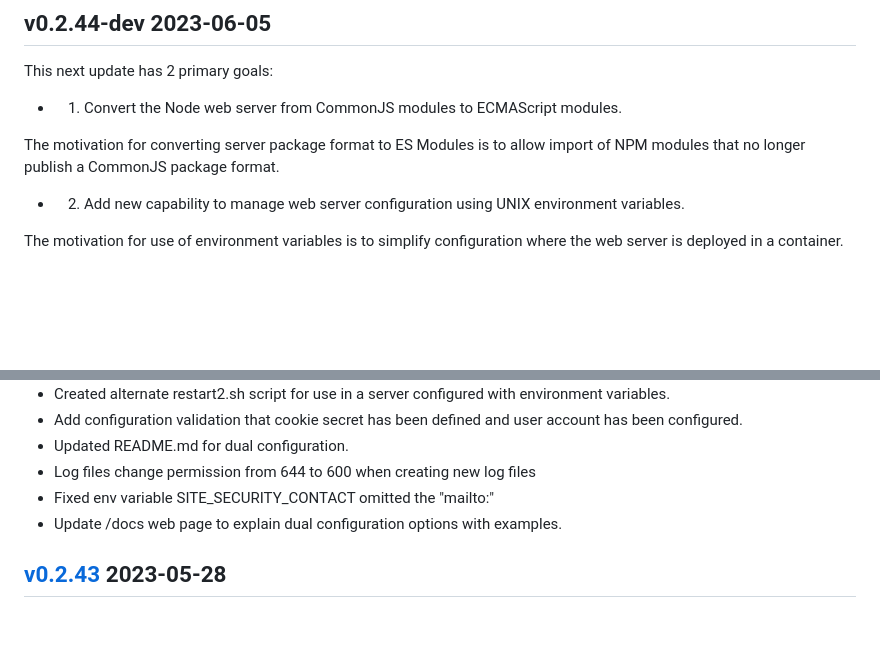
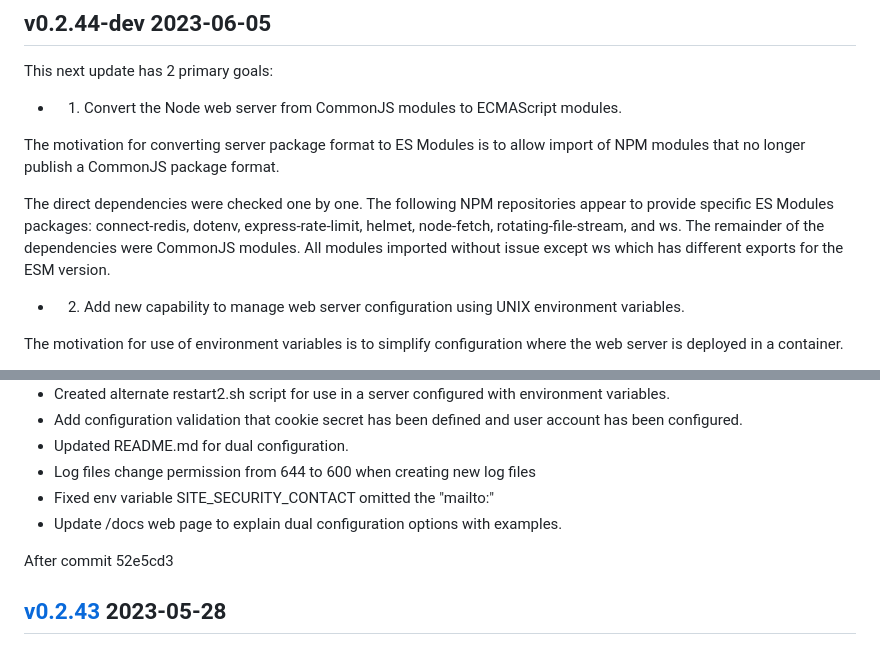
Before and after one commit to cotarr/irc-hybrid-client, a Markdown page: CHANGELOG.md, 2 parts joined by grey strips. Drawn GitHub-style; blank space fills up the shorter version.

Commit message:
Changelog update

```diff
--- a/CHANGELOG.md
+++ b/CHANGELOG.md
@@ -14,6 +14,12 @@ This next update has 2 primary goals:
 
 The motivation for converting server package format to ES Modules is to
 allow import of NPM modules that no longer publish a CommonJS package format.
+
+The direct dependencies were checked one by one. The following NPM repositories appear to
+provide specific ES Modules packages: connect-redis, dotenv, express-rate-limit, helmet,
+node-fetch, rotating-file-stream, and ws. The remainder of the dependencies
+were CommonJS modules. All modules imported without issue except ws which has
+different exports for the ESM version.
 
 - 2. Add new capability to manage web server configuration using UNIX environment variables.
 
@@ -123,6 +129,10 @@ After commit 543db92
 - Fixed env variable SITE_SECURITY_CONTACT omitted the "mailto:"
 - Update /docs web page to explain dual configuration options with examples.
 
+After commit 52e5cd3
+
+
+
 ## [v0.2.43](https://github.com/cotarr/irc-hybrid-client/releases/tag/v0.2.43) 2023-05-28
 
 ### Updated
```
